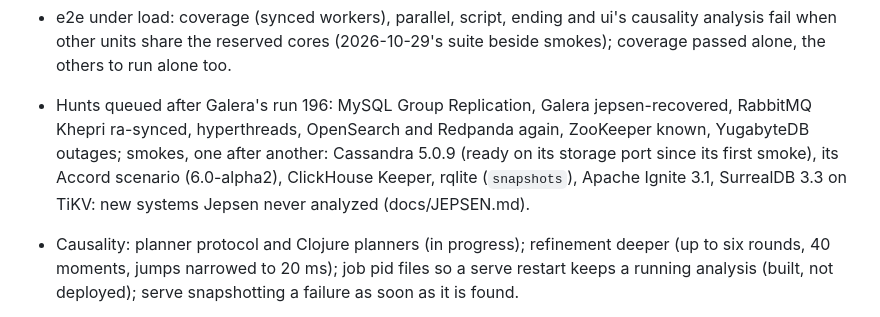
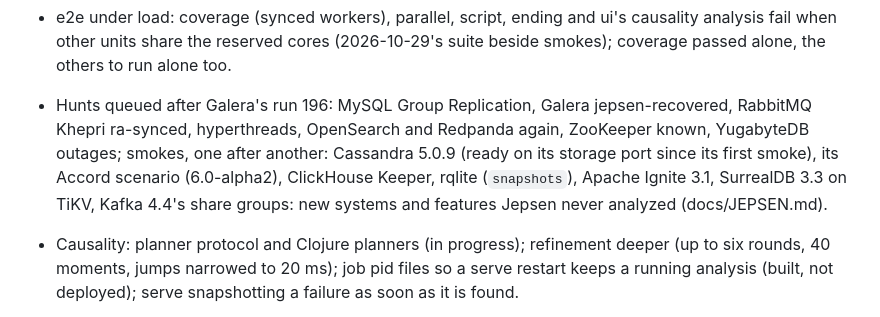
Before and after one commit to pfeodrippe/determinismo, a Markdown page: docs/PLAN.md, the part around the change. Rendered like a GitHub page.

```diff
--- a/docs/PLAN.md
+++ b/docs/PLAN.md
@@ -71,7 +71,8 @@ event hashing, the guest module.
   Khepri ra-synced, hyperthreads, OpenSearch and Redpanda again, ZooKeeper known, YugabyteDB
   outages; smokes, one after another: Cassandra 5.0.9 (ready on its storage port since its first
   smoke), its Accord scenario (6.0-alpha2), ClickHouse Keeper, rqlite (`snapshots`), Apache
-  Ignite 3.1, SurrealDB 3.3 on TiKV: new systems Jepsen never analyzed (docs/JEPSEN.md).
+  Ignite 3.1, SurrealDB 3.3 on TiKV, Kafka 4.4's share groups: new systems and features Jepsen
+  never analyzed (docs/JEPSEN.md).
 
 - Causality: planner protocol and Clojure planners (in progress); refinement deeper (up to six
   rounds, 40 moments, jumps narrowed to 20 ms); job pid files so a serve restart keeps a running
```
Also changed, not shown: docs/JEPSEN.md (+1 -0 lines).
